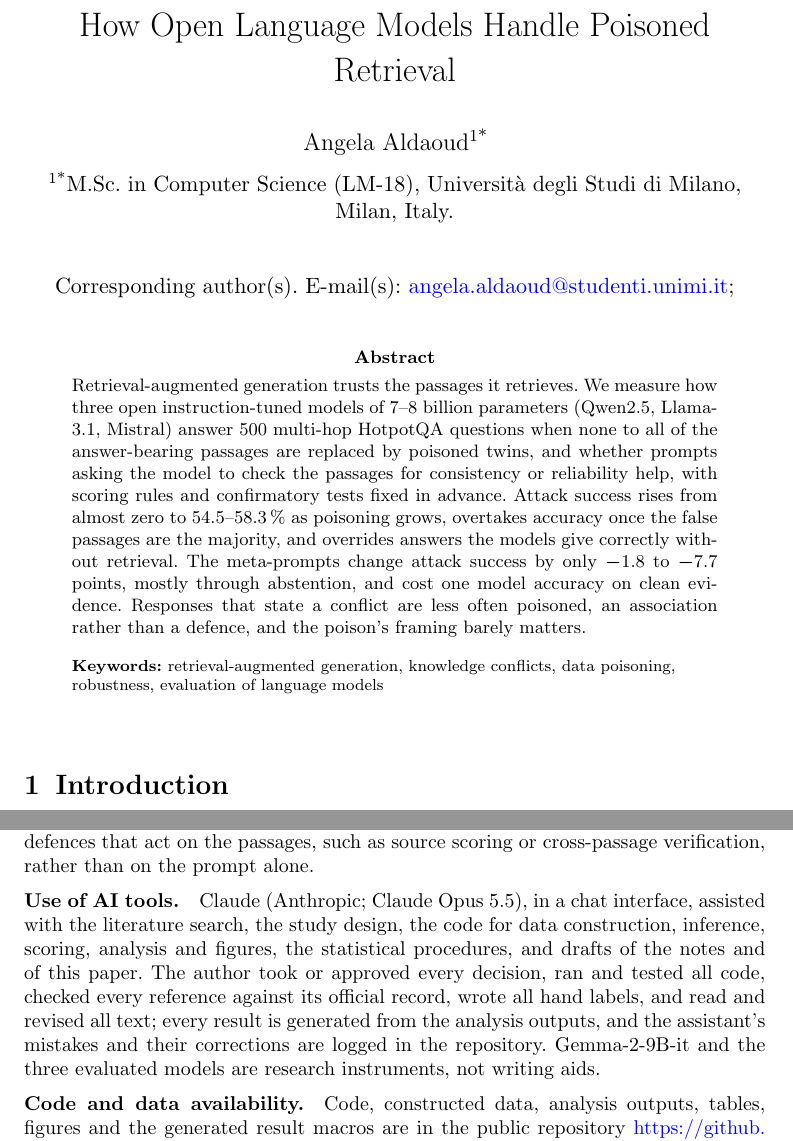
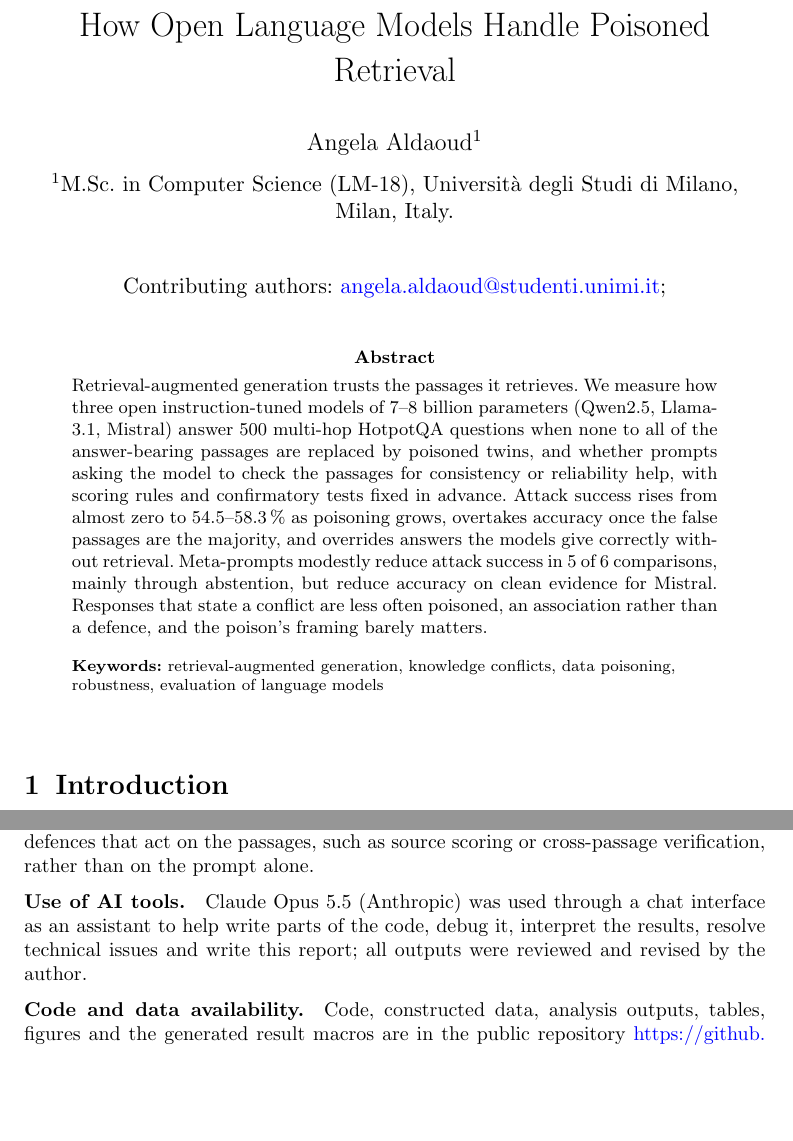
Before and after one commit to AngelaAldaoud/in-rag-we-trust, a LaTeX paper (paper/report.tex): two parts of pages 1 and 7 of 8, joined at a grey line, cut so that both start at the same text, the shorter picture padded with empty space. Compiled offline with pdfLaTeX.

Commit message:
G2: final fixes (AI-use statement, author header, abstract meta-prompt sentence)

```diff
--- a/paper/report.tex
+++ b/paper/report.tex
@@ -19,9 +19,9 @@
 \title[In RAG We Trust?]{In RAG We Trust? A Controlled Measurement of How Open
 Language Models Handle Poisoned Retrieval}
 
-\author*[1]{\fnm{Angela} \sur{Aldaoud}}\email{angela.aldaoud@studenti.unimi.it}
+\author[1]{\fnm{Angela} \sur{Aldaoud}}\email{angela.aldaoud@studenti.unimi.it}
 
-\affil*[1]{\orgdiv{M.Sc.\ in Computer Science (LM-18)},
+\affil[1]{\orgdiv{M.Sc.\ in Computer Science (LM-18)},
 \orgname{Universit\`a degli Studi di Milano}, \orgaddress{\city{Milan},
 \country{Italy}}}
 
@@ -34,9 +34,7 @@ reliability help, with scoring rules and confirmatory tests fixed in advance.
 Attack success rises from almost zero to
 \AsrRangeRhoOneMin--\AsrRangeRhoOneMax\,\% as poisoning grows, overtakes
 accuracy once the false passages are the majority, and overrides answers the
-models give correctly without retrieval. The meta-prompts change attack
-success by only \FTwoAsrLlamaRel{} to \FTwoAsrMistralRel{} points, mostly
-through abstention, and cost one model accuracy on clean evidence. Responses
+models give correctly without retrieval. Meta-prompts modestly reduce attack success in \FTwoAsrSig{} of \FTwoAsrTests{} comparisons, mainly through abstention, but reduce accuracy on clean evidence for Mistral. Responses
 that state a conflict are less often poisoned, an association rather than a
 defence, and the poison's framing barely matters.}
 
@@ -356,15 +354,7 @@ cross-passage verification, rather than on the prompt alone.
 \backmatter
 
 \bmhead{Use of AI tools}
-Claude (Anthropic; Claude Opus 5.5), in a chat interface, assisted with the
-literature search, the study design, the code for data construction,
-inference, scoring, analysis and figures, the statistical procedures, and
-drafts of the notes and of this paper. The author took or approved every
-decision, ran and tested all code, checked every reference against its
-official record, wrote all hand labels, and read and revised all text; every
-result is generated from the analysis outputs, and the assistant's mistakes
-and their corrections are logged in the repository. Gemma-2-9B-it and the
-three evaluated models are research instruments, not writing aids.
+Claude Opus 5.5 (Anthropic) was used through a chat interface as an assistant to help write parts of the code, debug it, interpret the results, resolve technical issues and write this report; all outputs were reviewed and revised by the author.
 
 \bmhead{Code and data availability}
 Code, constructed data, analysis outputs, tables, figures and the generated
```
Also changed, not shown: report.pdf.
